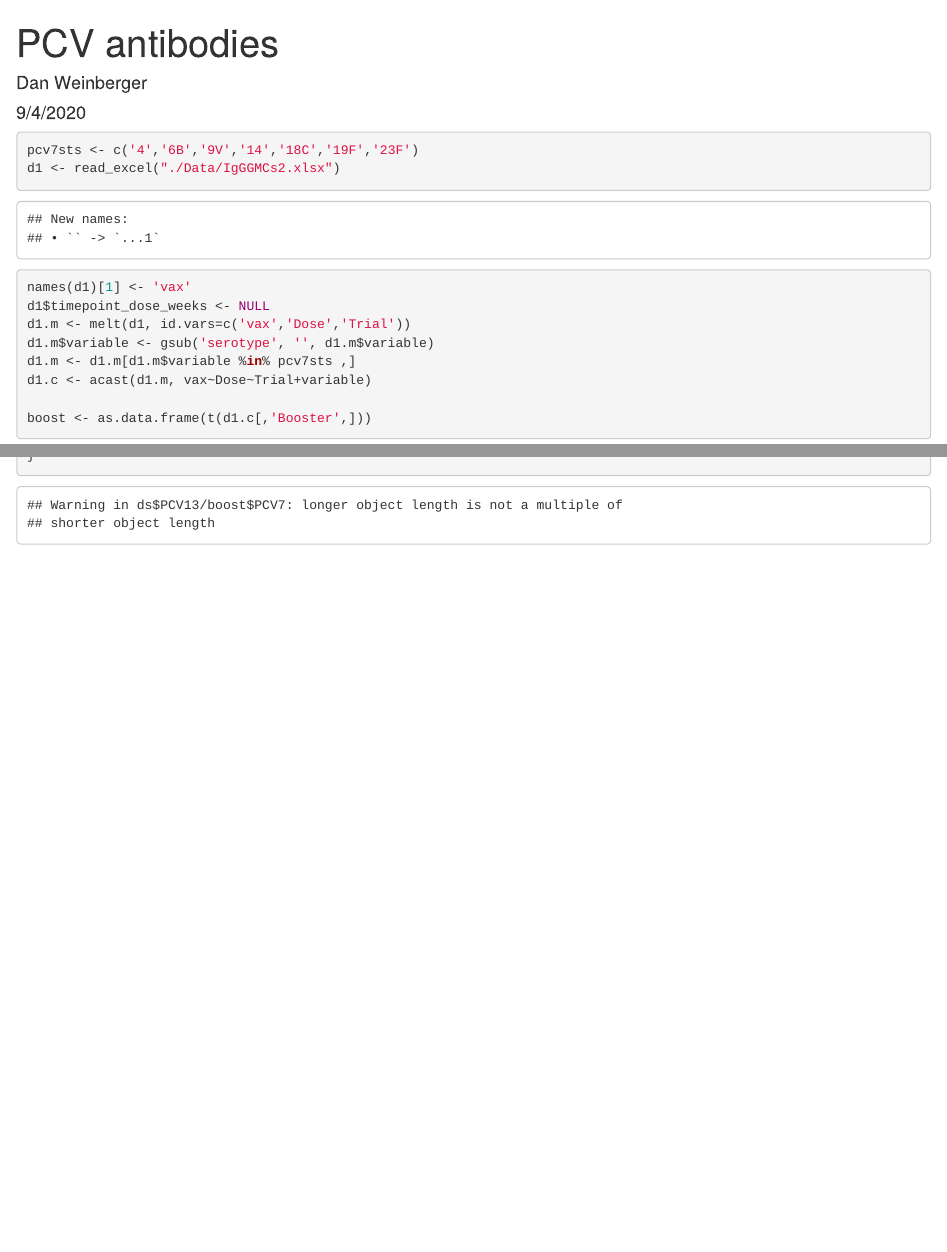
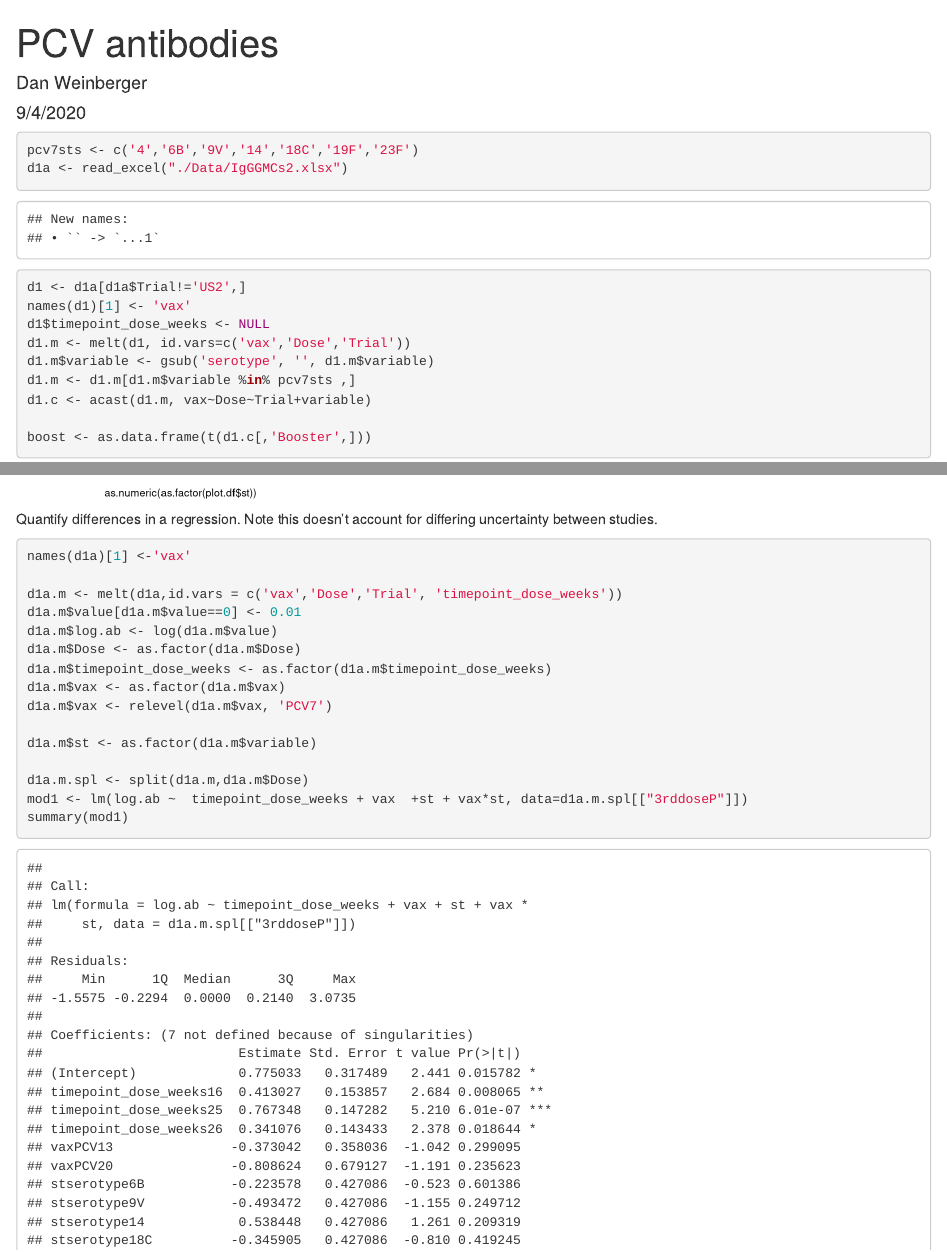
Before and after one commit to DanWeinberger/PCV_antibodies, an R Markdown document (pcv_antibodies.Rmd): the page in a window 1100 px wide, from its top, and a second part further down, joined at a grey line. Rendered offline with R 4.5, knitr and Pandoc, with nearby package versions; some code elsewhere in the file could not run offline.

Commit message:
read fix

````diff
--- a/pcv_antibodies.Rmd
+++ b/pcv_antibodies.Rmd
@@ -13,7 +13,8 @@ library(reshape2)
 
 ```{r}
 pcv7sts <- c('4','6B','9V','14','18C','19F','23F')
-d1 <- read_excel("./Data/IgGGMCs2.xlsx")
+d1a <- read_excel("./Data/IgGGMCs2.xlsx")
+d1 <- d1a[d1a$Trial!='US2',]
 names(d1)[1] <- 'vax'
 d1$timepoint_dose_weeks <- NULL
 d1.m <- melt(d1, id.vars=c('vax','Dose','Trial'))
@@ -73,12 +74,26 @@ abline(h=1, lty=2)
 }
 
 ```
+Quantify differences in a regression. Note this doesn't account for differing uncertainty between studies.
 
 ```{r}
+names(d1a)[1] <-'vax'
+
+d1a.m <- melt(d1a,id.vars = c('vax','Dose','Trial', 'timepoint_dose_weeks'))
+d1a.m$value[d1a.m$value==0] <- 0.01
+d1a.m$log.ab <- log(d1a.m$value)
+d1a.m$Dose <- as.factor(d1a.m$Dose)
+d1a.m$timepoint_dose_weeks <- as.factor(d1a.m$timepoint_dose_weeks)
+d1a.m$vax <- as.factor(d1a.m$vax)
+d1a.m$vax <- relevel(d1a.m$vax, 'PCV7')
+
+d1a.m$st <- as.factor(d1a.m$variable)
+
+d1a.m.spl <- split(d1a.m,d1a.m$Dose)
+mod1 <- lm(log.ab ~  timepoint_dose_weeks + vax  +st + vax*st, data=d1a.m.spl[["3rddoseP"]])
+summary(mod1)
 
 ```
-
-
 
 ```{r}
 d1.m.boost <- d1.m[d1.m$Dose=='Booster',]
````
